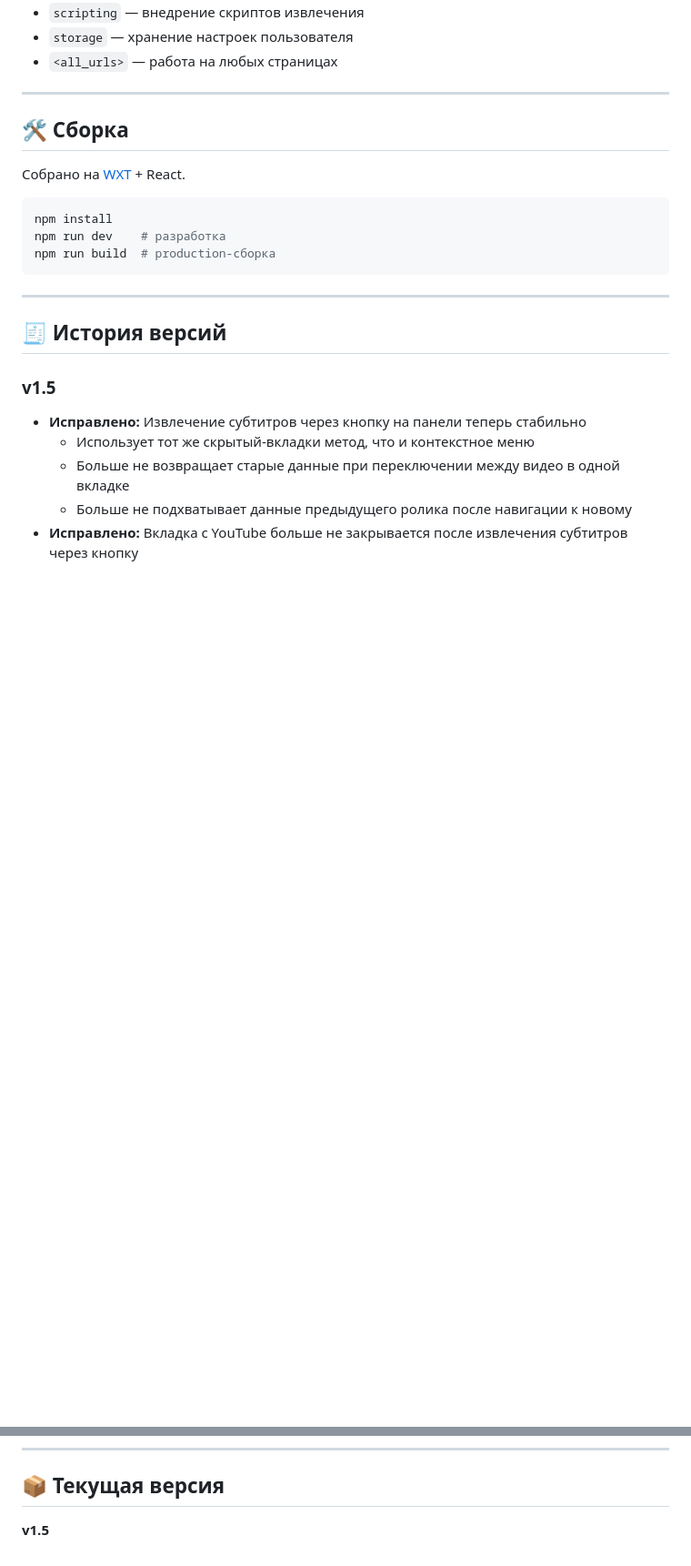
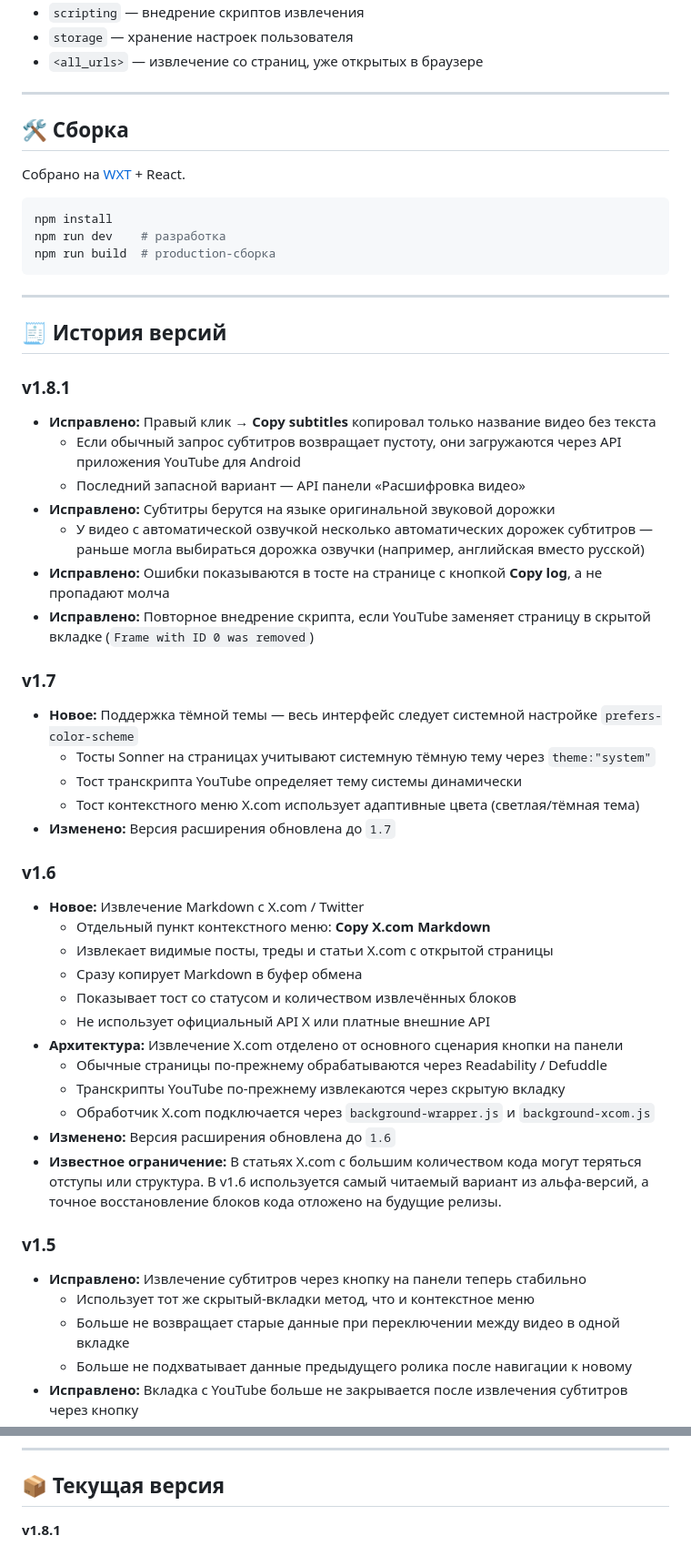
Before and after one commit to perejaslav/cpdown, a Markdown page: README.ru.md, 2 parts joined by grey strips. Shown at 91% size. Rendered like a GitHub page; blank space fills up the shorter version.

Commit message:
docs: update Russian README to v1.8.1
Co-Authored-By: Claude Opus 5.5 <noreply@anthropic.com>
Claude-Session: https://claude.ai/code/session_01QcheS9fat9vkGtxNXZCVDS

```diff
--- a/README.ru.md
+++ b/README.ru.md
@@ -52,6 +66,6 @@
 - `scripting` — внедрение скриптов извлечения
 - `storage` — хранение настроек пользователя
-- `<all_urls>` — работа на любых страницах
+- `<all_urls>` — извлечение со страниц, уже открытых в браузере
 
 ---
 
@@ -68,6 +82,39 @@ npm run build  # production-сборка
 ---
 
 ## 🧾 История версий
+
+### v1.8.1
+
+- **Исправлено:** Правый клик → **Copy subtitles** копировал только название видео без текста
+  - Если обычный запрос субтитров возвращает пустоту, они загружаются через API приложения YouTube для Android
+  - Последний запасной вариант — API панели «Расшифровка видео»
+- **Исправлено:** Субтитры берутся на языке оригинальной звуковой дорожки
+  - У видео с автоматической озвучкой несколько автоматических дорожек субтитров — раньше могла выбираться дорожка озвучки (например, английская вместо русской)
+- **Исправлено:** Ошибки показываются в тосте на странице с кнопкой **Copy log**, а не пропадают молча
+- **Исправлено:** Повторное внедрение скрипта, если YouTube заменяет страницу в скрытой вкладке (`Frame with ID 0 was removed`)
+
+### v1.7
+
+- **Новое:** Поддержка тёмной темы — весь интерфейс следует системной настройке `prefers-color-scheme`
+  - Тосты Sonner на страницах учитывают системную тёмную тему через `theme:"system"`
+  - Тост транскрипта YouTube определяет тему системы динамически
+  - Тост контекстного меню X.com использует адаптивные цвета (светлая/тёмная тема)
+- **Изменено:** Версия расширения обновлена до `1.7`
+
+### v1.6
+
+- **Новое:** Извлечение Markdown с X.com / Twitter
+  - Отдельный пункт контекстного меню: **Copy X.com Markdown**
+  - Извлекает видимые посты, треды и статьи X.com с открытой страницы
+  - Сразу копирует Markdown в буфер обмена
+  - Показывает тост со статусом и количеством извлечённых блоков
+  - Не использует официальный API X или платные внешние API
+- **Архитектура:** Извлечение X.com отделено от основного сценария кнопки на панели
+  - Обычные страницы по-прежнему обрабатываются через Readability / Defuddle
+  - Транскрипты YouTube по-прежнему извлекаются через скрытую вкладку
+  - Обработчик X.com подключается через `background-wrapper.js` и `background-xcom.js`
+- **Изменено:** Версия расширения обновлена до `1.6`
+- **Известное ограничение:** В статьях X.com с большим количеством кода могут теряться отступы или структура. В v1.6 используется самый читаемый вариант из альфа-версий, а точное восстановление блоков кода отложено на будущие релизы.
 
 ### v1.5
 
@@ -103,4 +150,4 @@ npm run build  # production-сборка
 
 ## 📦 Текущая версия
 
-**v1.5**
+**v1.8.1**
```
Also changed, not shown: other parts of README.ru.md (+22 -8 lines).
